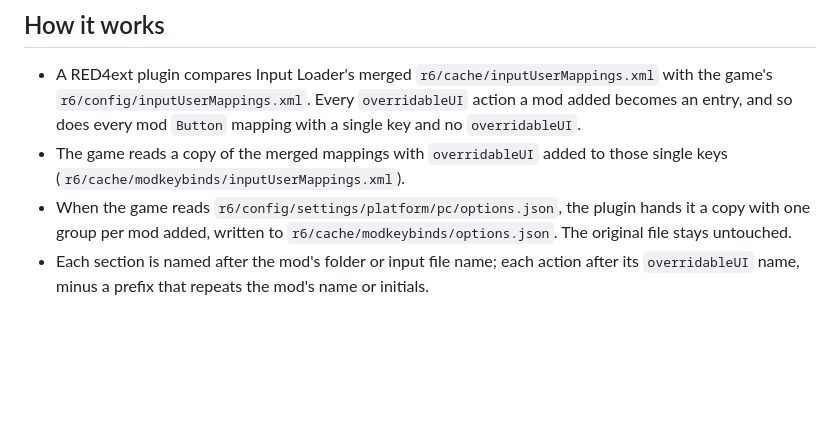
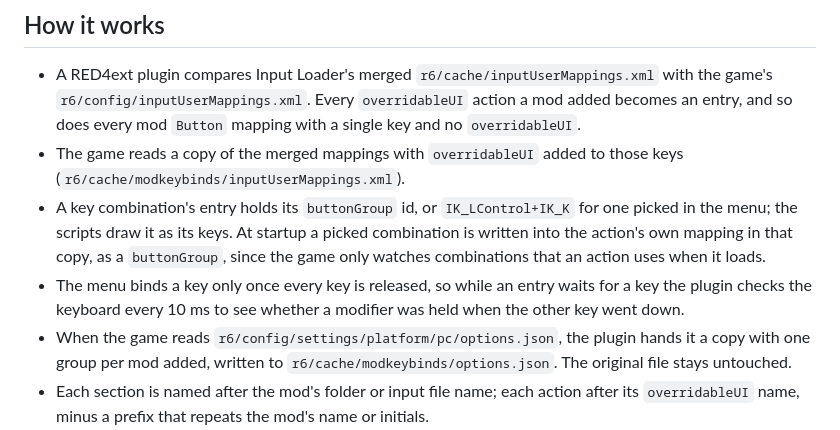
Before and after one commit to kaporli/unified-keybinds, a Markdown page: README.md, the part around one of its changes. Drawn GitHub-style; blank space fills up the shorter version.

```diff
--- a/README.md
+++ b/README.md
@@ -72,7 +79,9 @@ For nicer names than the generated ones, ship `r6/config/modkeybinds/<YourMod>.j
 ## How it works
 
 - A RED4ext plugin compares Input Loader's merged `r6/cache/inputUserMappings.xml` with the game's `r6/config/inputUserMappings.xml`. Every `overridableUI` action a mod added becomes an entry, and so does every mod `Button` mapping with a single key and no `overridableUI`.
-- The game reads a copy of the merged mappings with `overridableUI` added to those single keys (`r6/cache/modkeybinds/inputUserMappings.xml`).
+- The game reads a copy of the merged mappings with `overridableUI` added to those keys (`r6/cache/modkeybinds/inputUserMappings.xml`).
+- A key combination's entry holds its `buttonGroup` id, or `IK_LControl+IK_K` for one picked in the menu; the scripts draw it as its keys. At startup a picked combination is written into the action's own mapping in that copy, as a `buttonGroup`, since the game only watches combinations that an action uses when it loads.
+- The menu binds a key only once every key is released, so while an entry waits for a key the plugin checks the keyboard every 10 ms to see whether a modifier was held when the other key went down.
 - When the game reads `r6/config/settings/platform/pc/options.json`, the plugin hands it a copy with one group per mod added, written to `r6/cache/modkeybinds/options.json`. The original file stays untouched.
 - Each section is named after the mod's folder or input file name; each action after its `overridableUI` name, minus a prefix that repeats the mod's name or initials.
 - The game resets every setting if `UserSettings.json` holds a group the menu doesn't define, which would happen after removing a mod with keys. So the mod sections never go into that file: the game reads a copy with them added (`r6/cache/modkeybinds/UserSettings.read.json`), and what it writes is split again, mod keys into `r6/cache/modkeybinds/keys.json`, everything else into `UserSettings.json`.
```
Also changed, not shown: other parts of README.md (+10 -3 lines), CHANGELOG.md (+6 -0 lines), screenshots/key-bindings-key-combinations.jpg (added), 10 other files.
